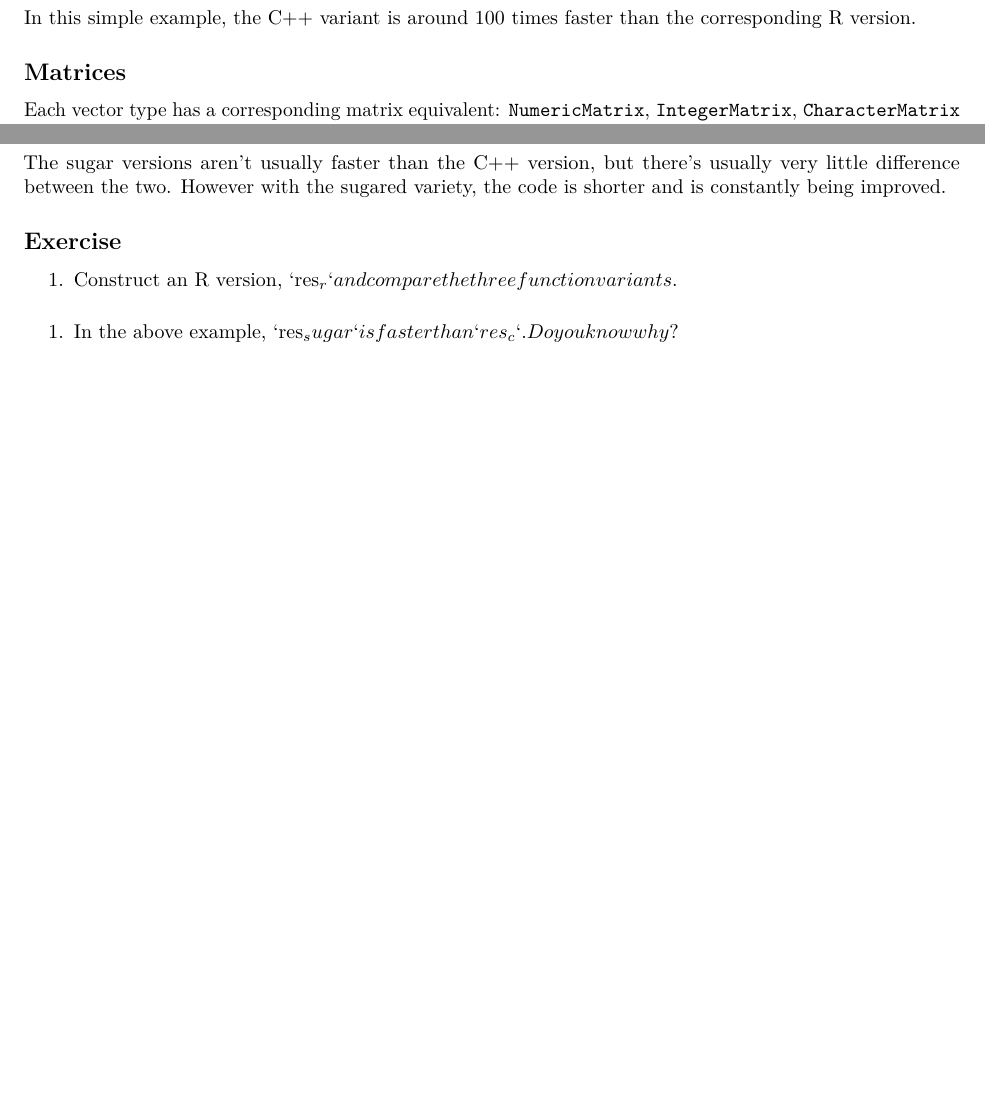
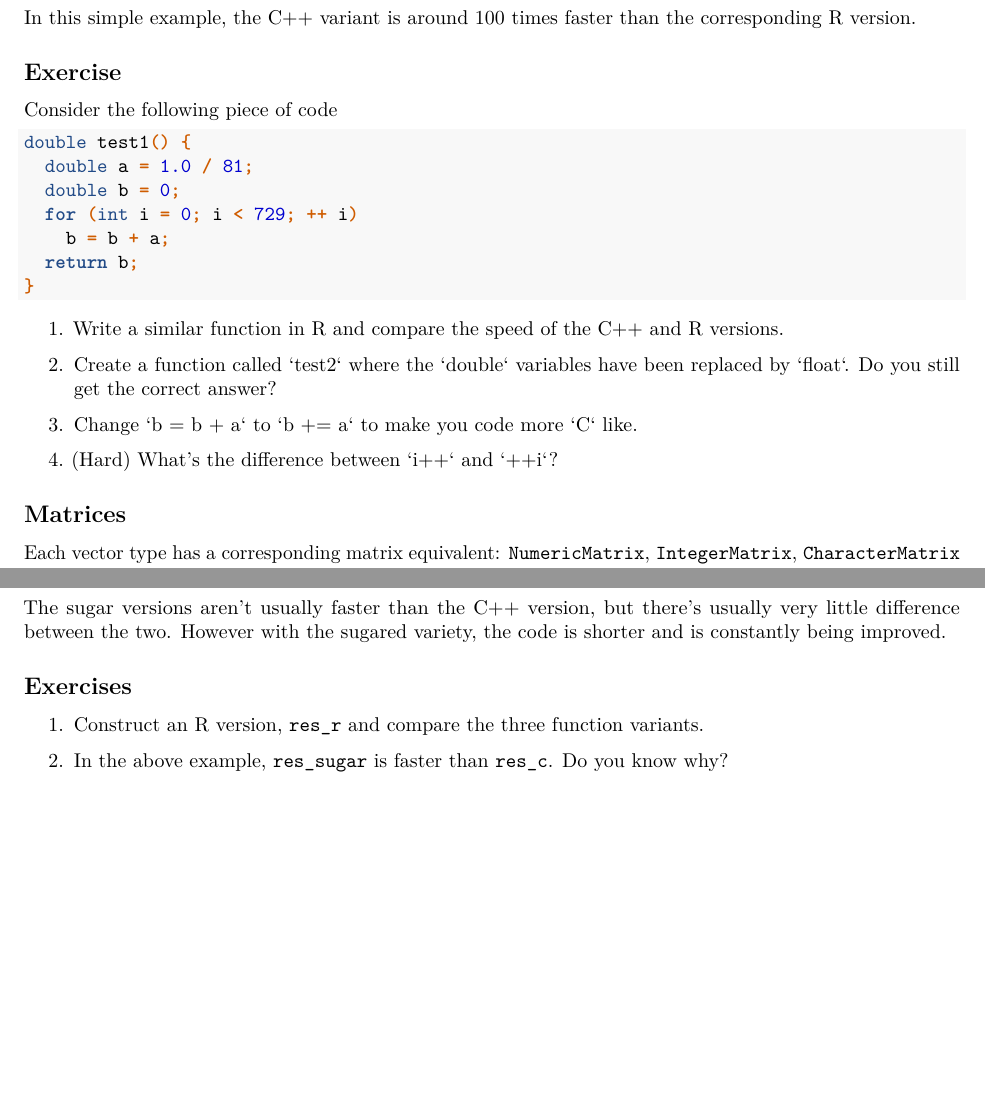
Before and after one commit to Robinlovelace/R-for-Big-Data, an R Markdown document (08-Rcpp.Rmd): two parts of pages 5 and 6 of 6, joined at a grey line, cut so that both start at the same text, the shorter picture padded with empty space. Rendered offline with R 4.5, knitr and Pandoc, then LaTeX, with nearby package versions; code that draws random numbers runs with fixed seeds of ours; some code elsewhere in the file could not run offline.

Commit message:
Adding in exercises.

````diff
--- a/08-Rcpp.Rmd
+++ b/08-Rcpp.Rmd
@@ -243,6 +246,27 @@ grid()
 
 \noindent In this simple example, the C++ variant is around $100$ times faster than the corresponding R version.
 
+\subsection*{Exercise}
+
+Consider the following piece of code
+```{Rcpp eval=FALSE}
+double test1() {
+  double a = 1.0 / 81;
+  double b = 0;
+  for (int i = 0; i < 729; ++ i)
+    b = b + a;
+  return b;
+}
+```
+\begin{enumerate}
+\item Write a similar function in R and compare the speed of the C++ and R versions.
+\item Create a function called `test2` where the `double` variables have been replaced by `float`. Do you still get the correct answer?
+\item Change `b = b + a` to `b += a` to make you code more `C` like.
+\item (Hard) What's the difference between `i++` and `++i`?
+\end{enumerate}
+
+
+
 ## Matrices
 
 Each vector type has a corresponding matrix equivalent: `NumericMatrix`, `IntegerMatrix`, `CharacterMatrix` and `LogicalMatrix`. We use these types in a similar way to how we used `NumericVector`'s. The main differences are:
@@ -287,9 +311,9 @@ NumericVector res_sugar(NumericVector x, NumericVector y) {
 
 \noindent The sugar versions aren't usually faster than the C++ version, but there's usually very little difference between the two. However with the sugared variety, the code is shorter and is constantly being improved.
 
-\subsection*{Exercise}
+\subsection*{Exercises}
 
 \begin{enumerate}
-\item Construct an R version, `res_r` and compare the three function variants.
-\item In the above example, `res_sugar` is faster than `res_c`. Do you know why?
+\item Construct an R version, \texttt{res\_r} and compare the three function variants.
+\item In the above example, \texttt{res\_sugar} is faster than \texttt{res\_c}. Do you know why?
 \end{enumerate}
````
Also changed, not shown: 08-Rcpp.Rmd (3 more changed lines).
